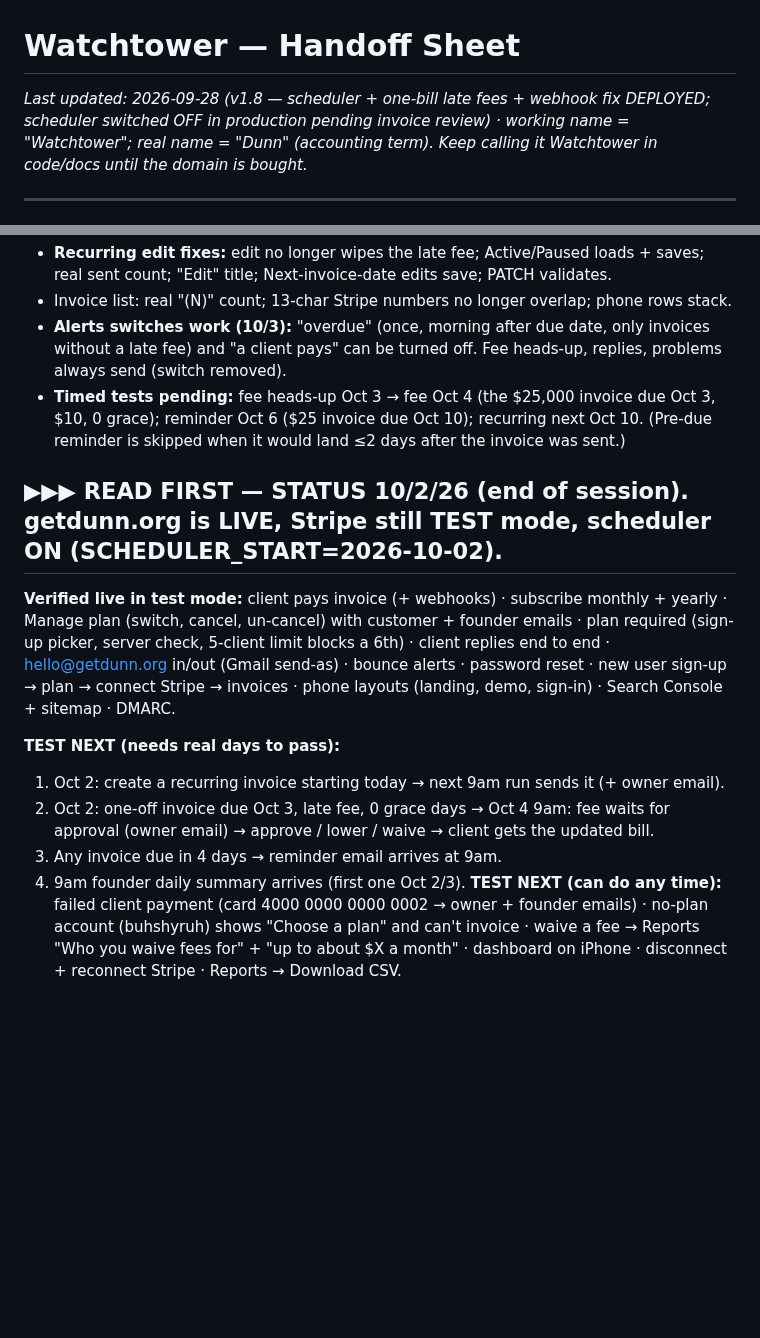
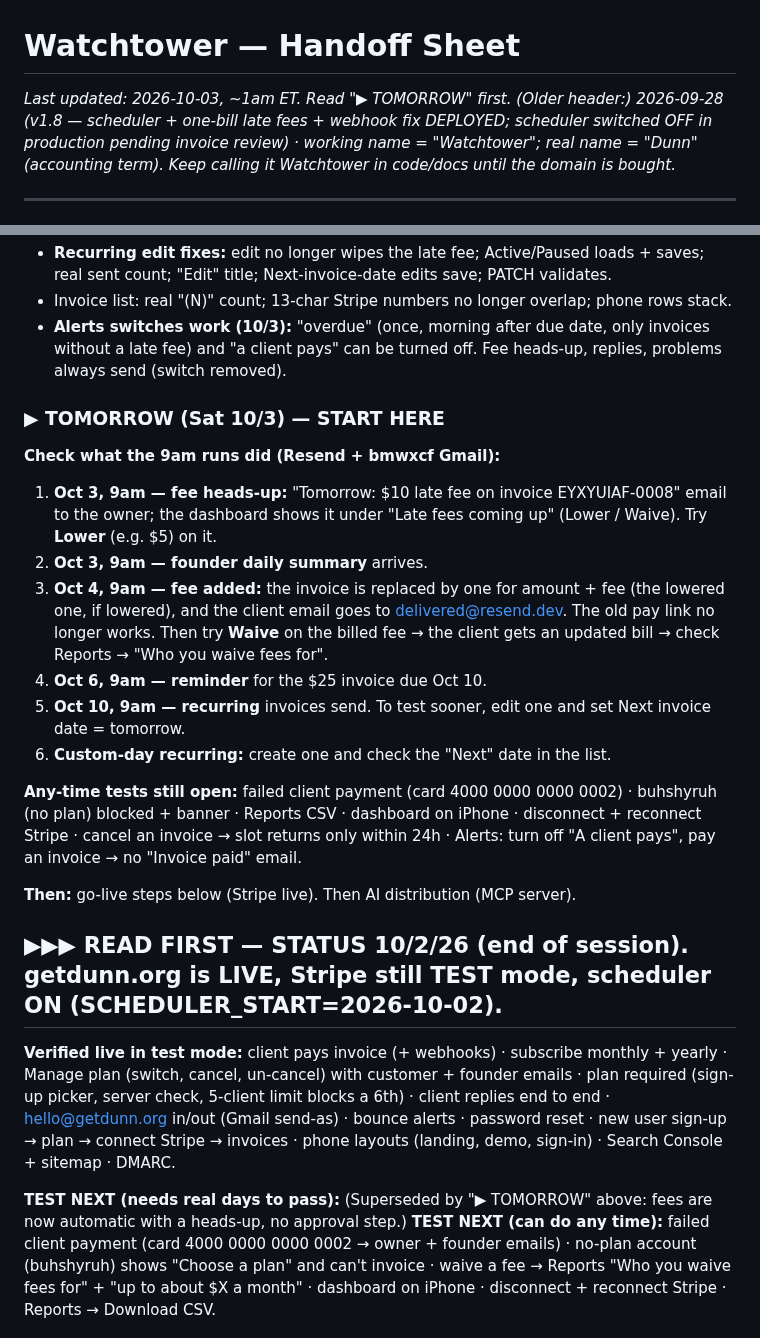
Before and after one commit to bxwebb-cyber/watchtower, a Markdown page: HANDOFF.md, 2 parts joined by grey strips. Rendered like a GitHub page; blank space fills up the shorter version.

Commit message:
Handoff: tomorrow's checklist (10/3)
Co-Authored-By: Claude Opus 5.5 <noreply@anthropic.com>

```diff
--- a/HANDOFF.md
+++ b/HANDOFF.md
@@ -1,5 +1,6 @@
 # Watchtower — Handoff Sheet
-_Last updated: 2026-09-28 (v1.8 — scheduler + one-bill late fees + webhook fix DEPLOYED; scheduler switched OFF in production pending invoice review) · working name = "Watchtower"; real name = "Dunn" (accounting term). Keep calling it Watchtower in code/docs until the domain is bought._
+_Last updated: 2026-10-03, ~1am ET. Read "▶ TOMORROW" first._
+_(Older header:) 2026-09-28 (v1.8 — scheduler + one-bill late fees + webhook fix DEPLOYED; scheduler switched OFF in production pending invoice review) · working name = "Watchtower"; real name = "Dunn" (accounting term). Keep calling it Watchtower in code/docs until the domain is bought._
 
 ---
 
@@ -10,17 +11,26 @@ _Last updated: 2026-09-28 (v1.8 — scheduler + one-bill late fees + webhook fix
 - **Recurring edit fixes:** edit no longer wipes the late fee; Active/Paused loads + saves; real sent count; "Edit" title; Next-invoice-date edits save; PATCH validates.
 - Invoice list: real "(N)" count; 13-char Stripe numbers no longer overlap; phone rows stack.
 - **Alerts switches work (10/3):** "overdue" (once, morning after due date, only invoices without a late fee) and "a client pays" can be turned off. Fee heads-up, replies, problems always send (switch removed).
-- **Timed tests pending:** fee heads-up Oct 3 → fee Oct 4 (the $25,000 invoice due Oct 3, $10, 0 grace); reminder Oct 6 ($25 invoice due Oct 10); recurring next Oct 10. (Pre-due reminder is skipped when it would land ≤2 days after the invoice was sent.)
+
+### ▶ TOMORROW (Sat 10/3) — START HERE
+**Check what the 9am runs did (Resend + bmwxcf Gmail):**
+1. **Oct 3, 9am — fee heads-up:** "Tomorrow: $10 late fee on invoice EYXYUIAF-0008" email to the owner; the dashboard shows it under "Late fees coming up" (Lower / Waive). Try **Lower** (e.g. $5) on it.
+2. **Oct 3, 9am — founder daily summary** arrives.
+3. **Oct 4, 9am — fee added:** the invoice is replaced by one for amount + fee (the lowered one, if lowered), and the client email goes to delivered@resend.dev. The old pay link no longer works. Then try **Waive** on the billed fee → the client gets an updated bill → check Reports → "Who you waive fees for".
+4. **Oct 6, 9am — reminder** for the $25 invoice due Oct 10.
+5. **Oct 10, 9am — recurring** invoices send. To test sooner, edit one and set Next invoice date = tomorrow.
+6. **Custom-day recurring:** create one and check the "Next" date in the list.
+
+**Any-time tests still open:** failed client payment (card 4000 0000 0000 0002) · buhshyruh (no plan) blocked + banner · Reports CSV · dashboard on iPhone · disconnect + reconnect Stripe · cancel an invoice → slot returns only within 24h · Alerts: turn off "A client pays", pay an invoice → no "Invoice paid" email.
+
+**Then:** go-live steps below (Stripe live). Then AI distribution (MCP server).
 
 ## ▶▶▶ READ FIRST — STATUS 10/2/26 (end of session). getdunn.org is LIVE, Stripe still TEST mode, scheduler ON (SCHEDULER_START=2026-10-02).
 
 **Verified live in test mode:** client pays invoice (+ webhooks) · subscribe monthly + yearly · Manage plan (switch, cancel, un-cancel) with customer + founder emails · plan required (sign-up picker, server check, 5-client limit blocks a 6th) · client replies end to end · hello@getdunn.org in/out (Gmail send-as) · bounce alerts · password reset · new user sign-up → plan → connect Stripe → invoices · phone layouts (landing, demo, sign-in) · Search Console + sitemap · DMARC.
 
 **TEST NEXT (needs real days to pass):**
-1. Oct 2: create a recurring invoice starting today → next 9am run sends it (+ owner email).
-2. Oct 2: one-off invoice due Oct 3, late fee, 0 grace days → Oct 4 9am: fee waits for approval (owner email) → approve / lower / waive → client gets the updated bill.
-3. Any invoice due in 4 days → reminder email arrives at 9am.
-4. 9am founder daily summary arrives (first one Oct 2/3).
+(Superseded by "▶ TOMORROW" above: fees are now automatic with a heads-up, no approval step.)
 **TEST NEXT (can do any time):** failed client payment (card 4000 0000 0000 0002 → owner + founder emails) · no-plan account (buhshyruh) shows "Choose a plan" and can't invoice · waive a fee → Reports "Who you waive fees for" + "up to about $X a month" · dashboard on iPhone · disconnect + reconnect Stripe · Reports → Download CSV.
 
 **RIGHT AFTER GO-LIVE (Bashira 10/2): AI distribution.**
```
